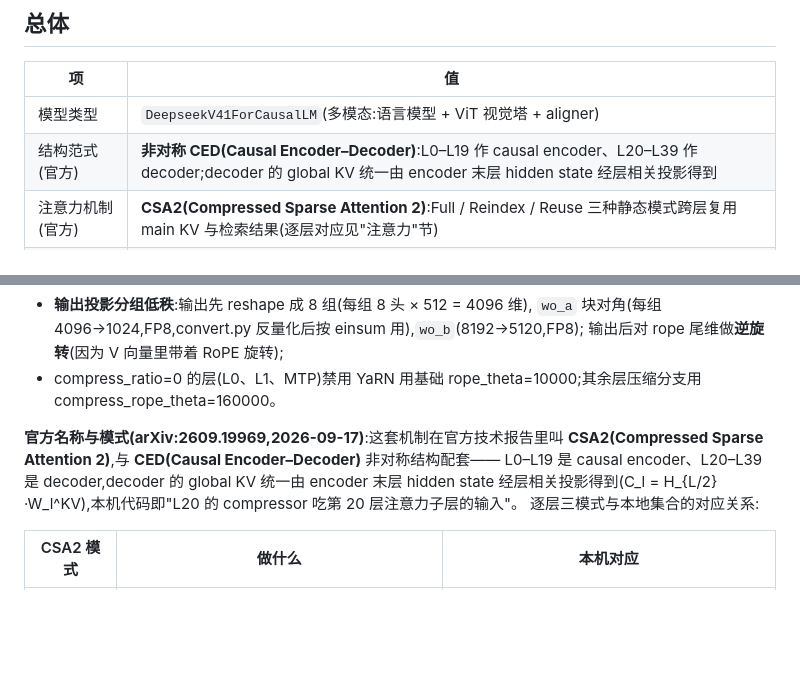
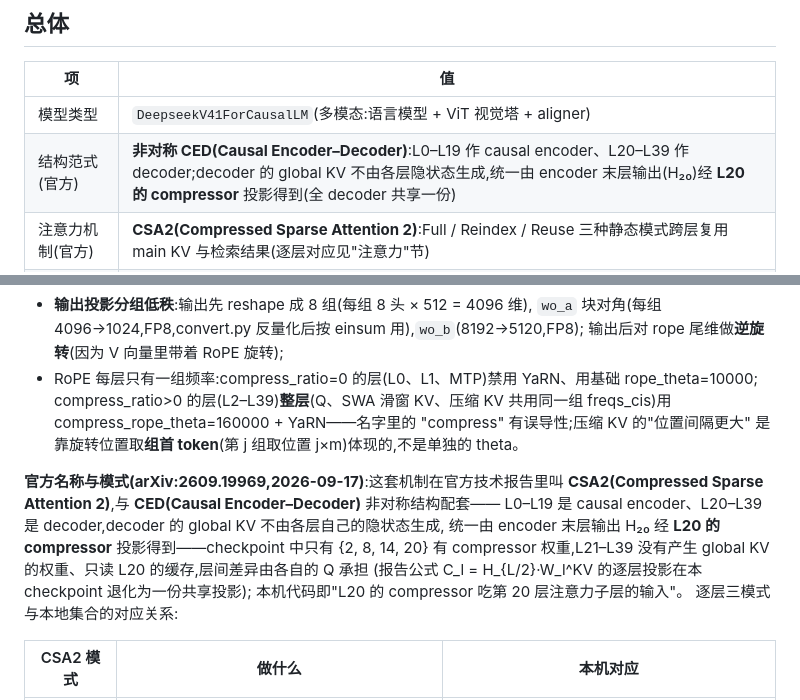
Before and after one commit to treert/llm-lens, a Markdown page: docs/ds_v4_1_flash.md, 2 parts joined by grey strips. GitHub-like rendering; blank space fills up the shorter version.

Commit message:
docs: 修正 ds_v4_1_flash 结构笔记中 RoPE 与 CED 的描述

```diff
--- a/docs/ds_v4_1_flash.md
+++ b/docs/ds_v4_1_flash.md
@@ -15,7 +15,7 @@
 | 项 | 值 |
 | --- | --- |
 | 模型类型 | `DeepseekV41ForCausalLM`(多模态:语言模型 + ViT 视觉塔 + aligner) |
-| 结构范式(官方) | **非对称 CED(Causal Encoder–Decoder)**:L0–L19 作 causal encoder、L20–L39 作 decoder;decoder 的 global KV 统一由 encoder 末层 hidden state 经层相关投影得到 |
+| 结构范式(官方) | **非对称 CED(Causal Encoder–Decoder)**:L0–L19 作 causal encoder、L20–L39 作 decoder;decoder 的 global KV 不由各层隐状态生成,统一由 encoder 末层输出(H₂₀)经 **L20 的 compressor** 投影得到(全 decoder 共享一份) |
 | 注意力机制(官方) | **CSA2(Compressed Sparse Attention 2)**:Full / Reindex / Reuse 三种静态模式跨层复用 main KV 与检索结果(逐层对应见"注意力"节) |
 | KV cache 精度 | 主 KV / 压缩 latent 为 **FP4**(MXFP4:16 通道一个 E4M3 scale),SWA KV 保留 **FP8**;长程 KV ≈ 890 B/token(推导见"长程 KV 显存账") |
 | 权重分片 | 48 个 safetensors 分片 |
@@ -59,13 +59,18 @@
 - **输出投影分组低秩**:输出先 reshape 成 8 组(每组 8 头 × 512 = 4096 维),
   `wo_a` 块对角(每组 4096→1024,FP8,convert.py 反量化后按 einsum 用),`wo_b`(8192→5120,FP8);
   输出后对 rope 尾维做**逆旋转**(因为 V 向量里带着 RoPE 旋转);
-- compress_ratio=0 的层(L0、L1、MTP)禁用 YaRN 用基础 rope_theta=10000;其余层压缩分支用
-  compress_rope_theta=160000。
+- RoPE 每层只有一组频率:compress_ratio=0 的层(L0、L1、MTP)禁用 YaRN、用基础 rope_theta=10000;
+  compress_ratio>0 的层(L2–L39)**整层**(Q、SWA 滑窗 KV、压缩 KV 共用同一组 freqs_cis)用
+  compress_rope_theta=160000 + YaRN——名字里的 "compress" 有误导性;压缩 KV 的"位置间隔更大"
+  是靠旋转位置取**组首 token**(第 j 组取位置 j×m)体现的,不是单独的 theta。
 
 **官方名称与模式(arXiv:2609.19969,2026-09-17)**:这套机制在官方技术报告里叫
 **CSA2(Compressed Sparse Attention 2)**,与 **CED(Causal Encoder–Decoder)** 非对称结构配套——
-L0–L19 是 causal encoder、L20–L39 是 decoder,decoder 的 global KV 统一由 encoder 末层 hidden state
-经层相关投影得到(C_l = H_{L/2}·W_l^KV),本机代码即"L20 的 compressor 吃第 20 层注意力子层的输入"。
+L0–L19 是 causal encoder、L20–L39 是 decoder,decoder 的 global KV 不由各层自己的隐状态生成,
+统一由 encoder 末层输出 H₂₀ 经 **L20 的 compressor** 投影得到——checkpoint 中只有 {2, 8, 14, 20}
+有 compressor 权重,L21–L39 没有产生 global KV 的权重、只读 L20 的缓存,层间差异由各自的 Q 承担
+(报告公式 C_l = H_{L/2}·W_l^KV 的逐层投影在本 checkpoint 退化为一份共享投影);
+本机代码即"L20 的 compressor 吃第 20 层注意力子层的输入"。
 逐层三模式与本地集合的对应关系:
 
 | CSA2 模式 | 做什么 | 本机对应 |
```
